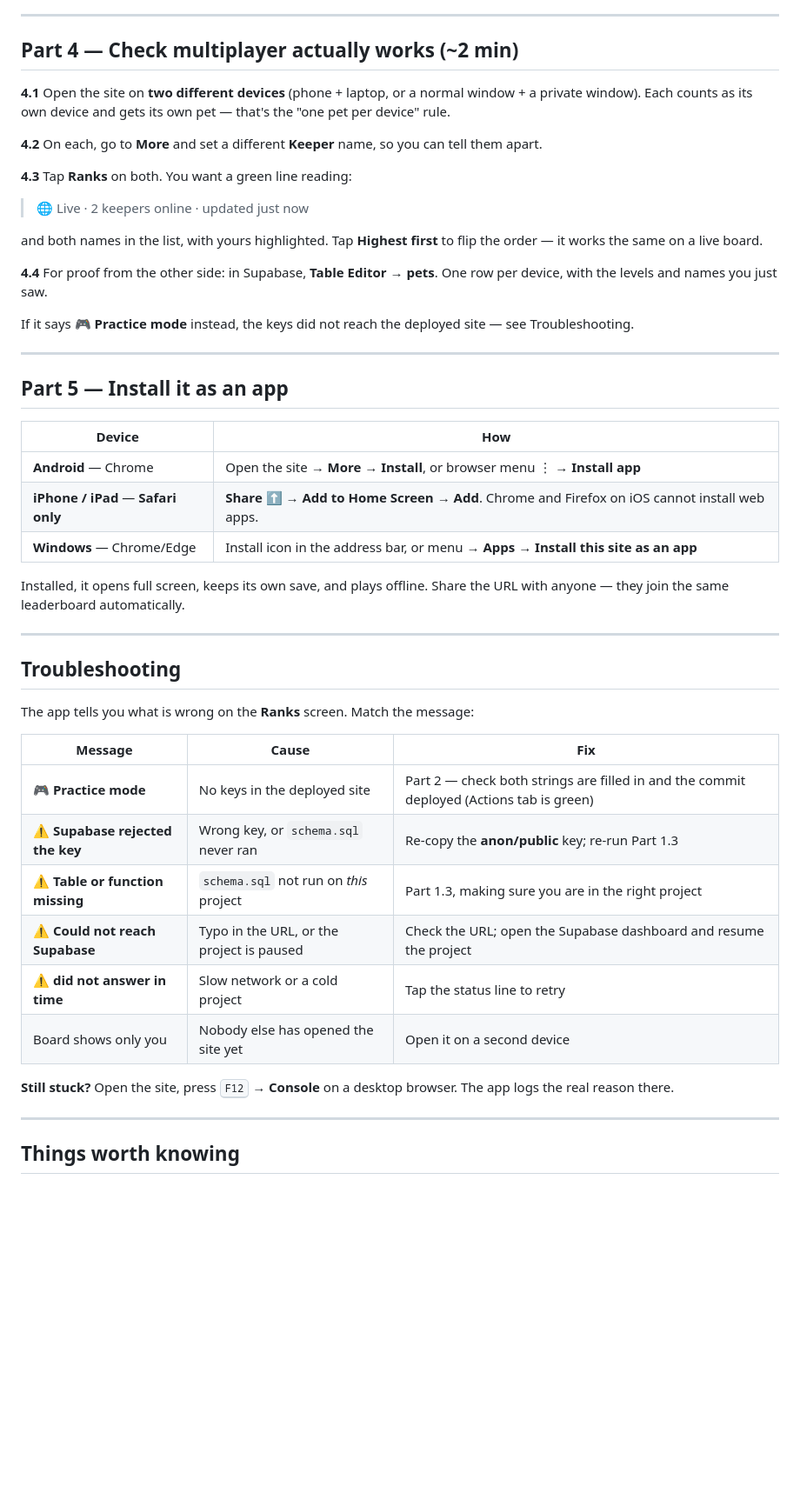
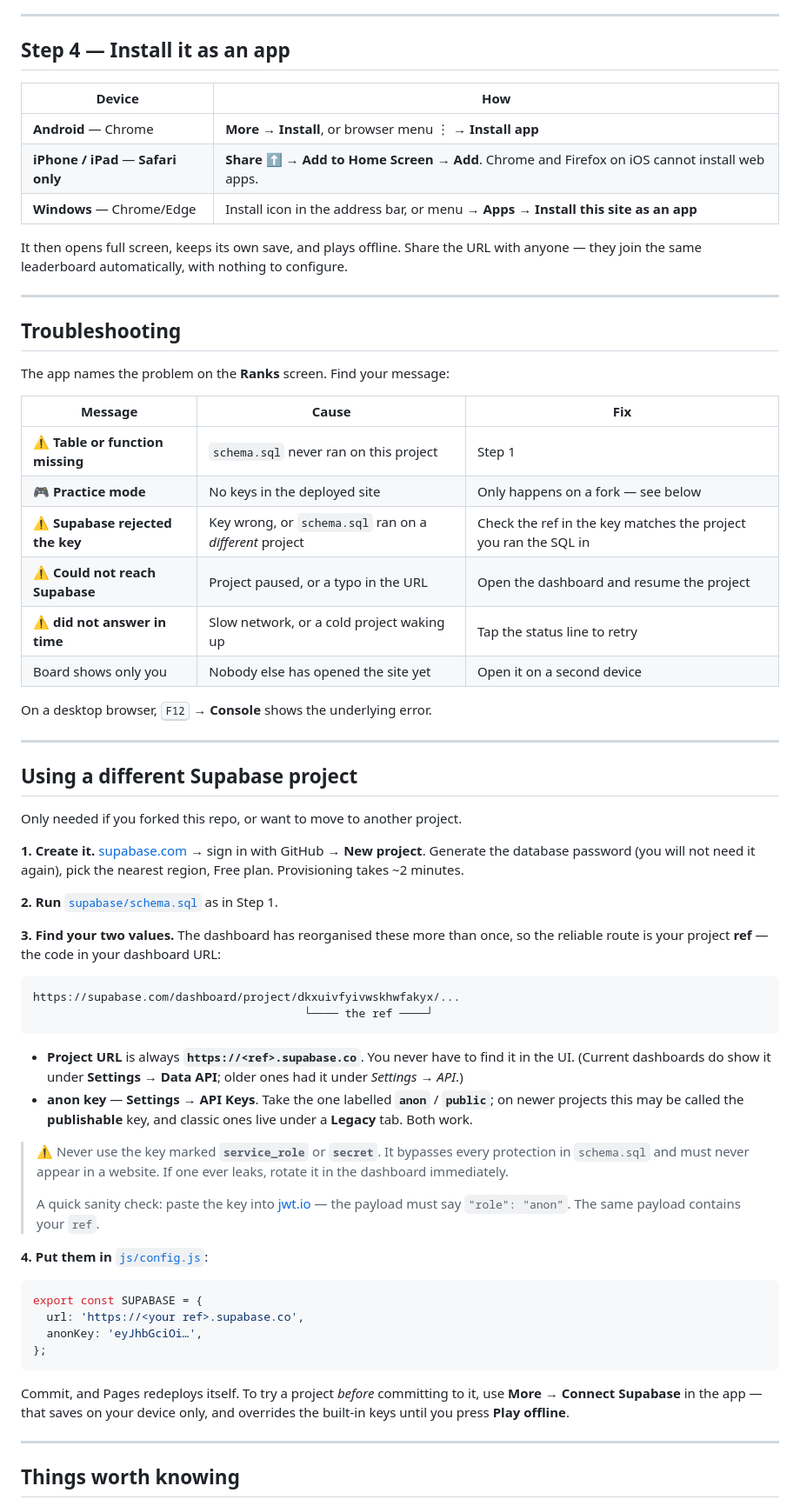
Before and after one commit to Jack-O-VScode/My-Game, a Markdown page: SETUP.md, the part around one of its changes. Shown at 87% size. Drawn GitHub-style; blank space fills up the shorter version.

````diff
--- a/SETUP.md
+++ b/SETUP.md
@@ -88,58 +74,82 @@ most recent run is red from before you did 3.2, open it and click
 
 ---
 
-## Part 4 — Check multiplayer actually works (~2 min)
-
-**4.1** Open the site on **two different devices** (phone + laptop, or a
-normal window + a private window). Each counts as its own device and gets its
-own pet — that's the "one pet per device" rule.
-
-**4.2** On each, go to **More** and set a different **Keeper** name, so you
-can tell them apart.
-
-**4.3** Tap **Ranks** on both. You want a green line reading:
-
-> 🌐 Live · 2 keepers online · updated just now
-
-and both names in the list, with yours highlighted. Tap **Highest first** to
-flip the order — it works the same on a live board.
-
-**4.4** For proof from the other side: in Supabase, **Table Editor** →
-**pets**. One row per device, with the levels and names you just saw.
-
-If it says **🎮 Practice mode** instead, the keys did not reach the deployed
-site — see Troubleshooting.
-
----
-
-## Part 5 — Install it as an app
+## Step 4 — Install it as an app
 
 | Device | How |
 | --- | --- |
-| **Android** — Chrome | Open the site → **More → Install**, or browser menu ⋮ → **Install app** |
+| **Android** — Chrome | **More → Install**, or browser menu ⋮ → **Install app** |
 | **iPhone / iPad** — **Safari only** | **Share** ⬆️ → **Add to Home Screen** → **Add**. Chrome and Firefox on iOS cannot install web apps. |
 | **Windows** — Chrome/Edge | Install icon in the address bar, or menu → **Apps → Install this site as an app** |
 
-Installed, it opens full screen, keeps its own save, and plays offline. Share
-the URL with anyone — they join the same leaderboard automatically.
+It then opens full screen, keeps its own save, and plays offline. Share the
+URL with anyone — they join the same leaderboard automatically, with nothing
+to configure.
 
 ---
 
 ## Troubleshooting
 
-The app tells you what is wrong on the **Ranks** screen. Match the message:
+The app names the problem on the **Ranks** screen. Find your message:
 
 | Message | Cause | Fix |
 | --- | --- | --- |
-| 🎮 **Practice mode** | No keys in the deployed site | Part 2 — check both strings are filled in and the commit deployed (Actions tab is green) |
-| ⚠️ **Supabase rejected the key** | Wrong key, or `schema.sql` never ran | Re-copy the **anon/public** key; re-run Part 1.3 |
-| ⚠️ **Table or function missing** | `schema.sql` not run on *this* project | Part 1.3, making sure you are in the right project |
-| ⚠️ **Could not reach Supabase** | Typo in the URL, or the project is paused | Check the URL; open the Supabase dashboard and resume the project |
-| ⚠️ **did not answer in time** | Slow network or a cold project | Tap the status line to retry |
+| ⚠️ **Table or function missing** | `schema.sql` never ran on this project | Step 1 |
+| 🎮 **Practice mode** | No keys in the deployed site | Only happens on a fork — see below |
+| ⚠️ **Supabase rejected the key** | Key wrong, or `schema.sql` ran on a *different* project | Check the ref in the key matches the project you ran the SQL in |
+| ⚠️ **Could not reach Supabase** | Project paused, or a typo in the URL | Open the dashboard and resume the project |
+| ⚠️ **did not answer in time** | Slow network, or a cold project waking up | Tap the status line to retry |
 | Board shows only you | Nobody else has opened the site yet | Open it on a second device |
 
-**Still stuck?** Open the site, press <kbd>F12</kbd> → **Console** on a
-desktop browser. The app logs the real reason there.
+On a desktop browser, <kbd>F12</kbd> → **Console** shows the underlying error.
+
+---
+
+## Using a different Supabase project
+
+Only needed if you forked this repo, or want to move to another project.
+
+**1. Create it.** [supabase.com](https://supabase.com) → sign in with GitHub →
+**New project**. Generate the database password (you will not need it again),
+pick the nearest region, Free plan. Provisioning takes ~2 minutes.
+
+**2. Run** [`supabase/schema.sql`](supabase/schema.sql) as in Step 1.
+
+**3. Find your two values.** The dashboard has reorganised these more than
+once, so the reliable route is your project **ref** — the code in your
+dashboard URL:
+
+```
+https://supabase.com/dashboard/project/dkxuivfyivwskhwfakyx/...
+                                        └──── the ref ────┘
+```
+
+- **Project URL** is always **`https://<ref>.supabase.co`**. You never have to
+  find it in the UI. (Current dashboards do show it under
+  **Settings → Data API**; older ones had it under *Settings → API*.)
+- **anon key** — **Settings → API Keys**. Take the one labelled **`anon`** /
+  **`public`**; on newer projects this may be called the **publishable** key,
+  and classic ones live under a **Legacy** tab. Both work.
+
+> ⚠️ Never use the key marked **`service_role`** or **`secret`**. It bypasses
+> every protection in `schema.sql` and must never appear in a website. If one
+> ever leaks, rotate it in the dashboard immediately.
+>
+> A quick sanity check: paste the key into [jwt.io](https://jwt.io) — the
+> payload must say `"role": "anon"`. The same payload contains your `ref`.
+
+**4. Put them in** [`js/config.js`](js/config.js):
+
+```js
+export const SUPABASE = {
+  url: 'https://<your ref>.supabase.co',
+  anonKey: 'eyJhbGciOi…',
+};
+```
+
+Commit, and Pages redeploys itself. To try a project *before* committing to
+it, use **More → Connect Supabase** in the app — that saves on your device
+only, and overrides the built-in keys until you press **Play offline**.
 
 ---
 
````
Also changed, not shown: other parts of SETUP.md (+68 -75 lines), README.md (+11 -10 lines).
